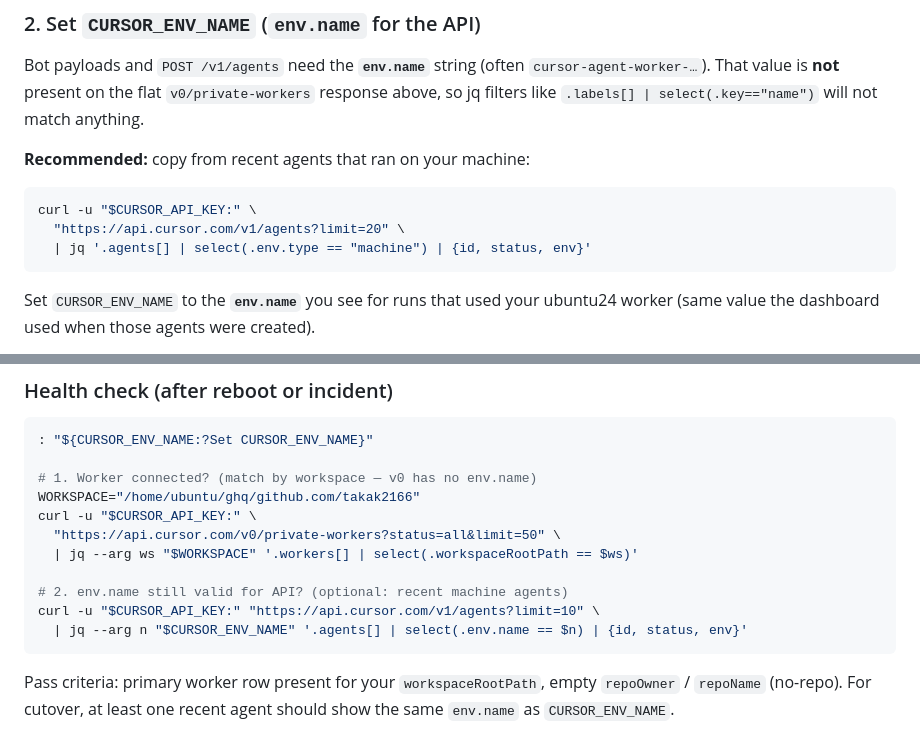
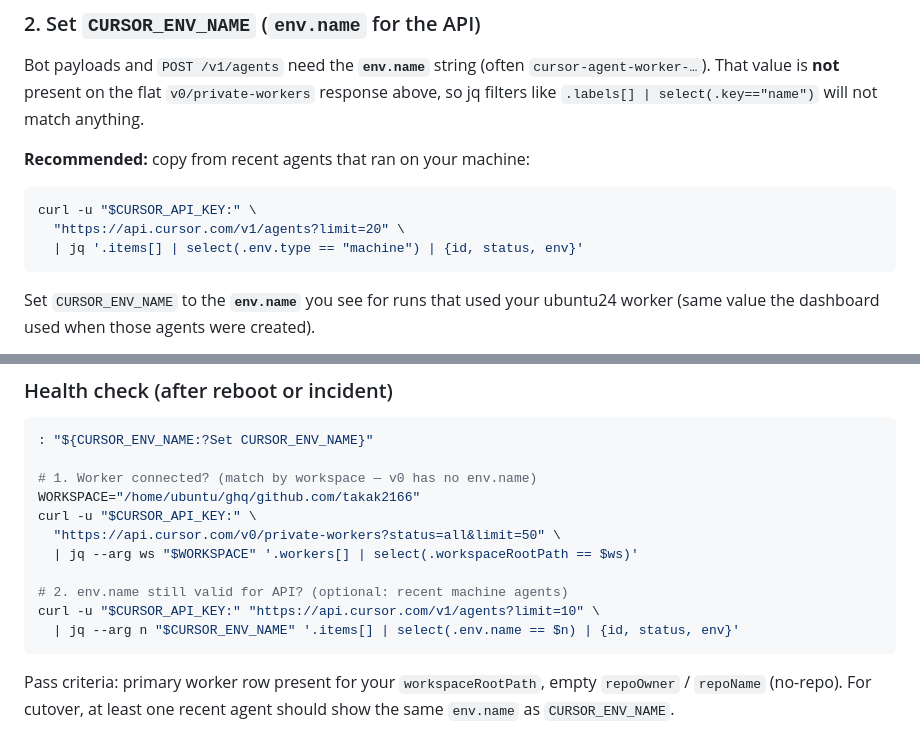
Before and after one commit to takak2166/KashiwaaS, a Markdown page: docs/private-worker.md, 2 parts joined by grey strips. GitHub-like rendering.

Commit message:
docs: use v1/agents .items[] in jq examples

````diff
--- a/docs/private-worker.md
+++ b/docs/private-worker.md
@@ -62,7 +62,7 @@ Bot payloads and `POST /v1/agents` need the **`env.name`** string (often `cursor
 ```bash
 curl -u "$CURSOR_API_KEY:" \
   "https://api.cursor.com/v1/agents?limit=20" \
-  | jq '.agents[] | select(.env.type == "machine") | {id, status, env}'
+  | jq '.items[] | select(.env.type == "machine") | {id, status, env}'
 ```
 
 Set `CURSOR_ENV_NAME` to the **`env.name`** you see for runs that used your ubuntu24 worker (same value the dashboard used when those agents were created).
@@ -119,7 +119,7 @@ curl -u "$CURSOR_API_KEY:" \
 
 # 2. env.name still valid for API? (optional: recent machine agents)
 curl -u "$CURSOR_API_KEY:" "https://api.cursor.com/v1/agents?limit=10" \
-  | jq --arg n "$CURSOR_ENV_NAME" '.agents[] | select(.env.name == $n) | {id, status, env}'
+  | jq --arg n "$CURSOR_ENV_NAME" '.items[] | select(.env.name == $n) | {id, status, env}'
 ```
 
 Pass criteria: primary worker row present for your `workspaceRootPath`, empty `repoOwner` / `repoName` (no-repo). For cutover, at least one recent agent should show the same `env.name` as `CURSOR_ENV_NAME`.
````
